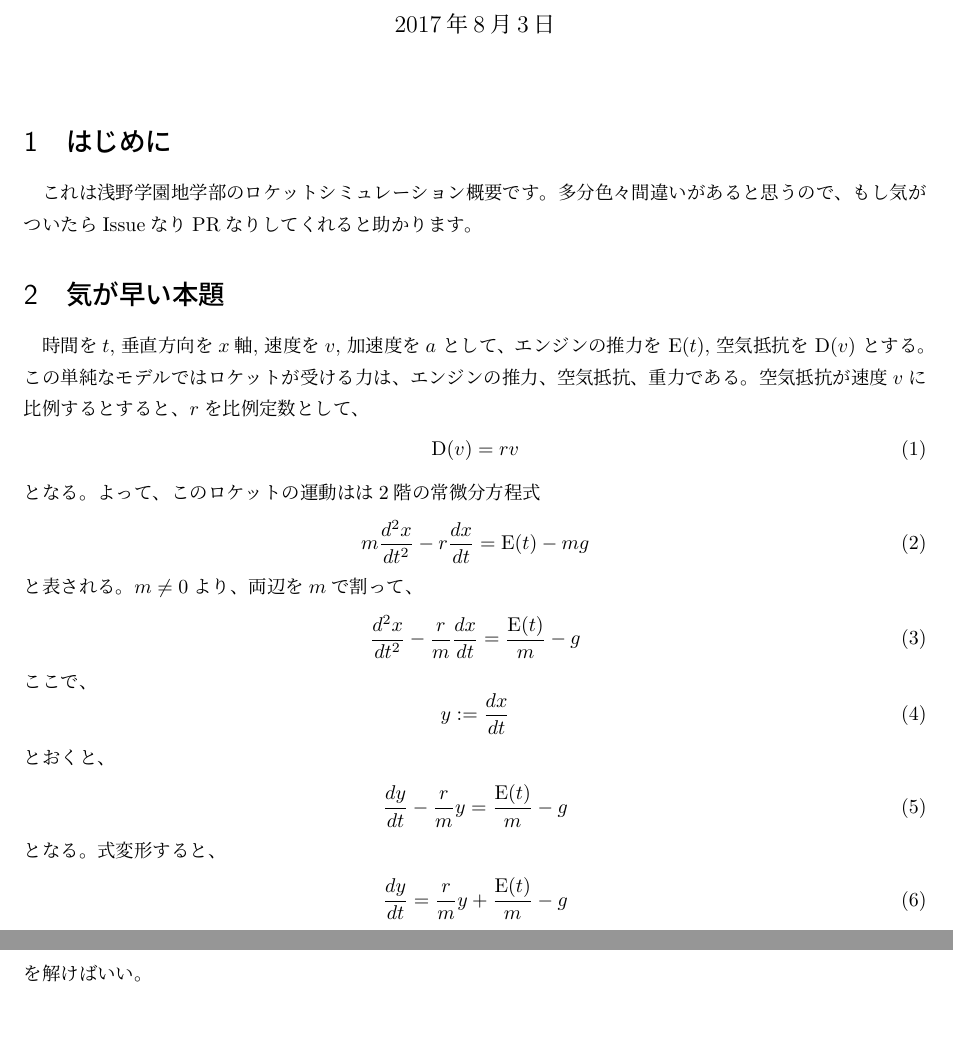
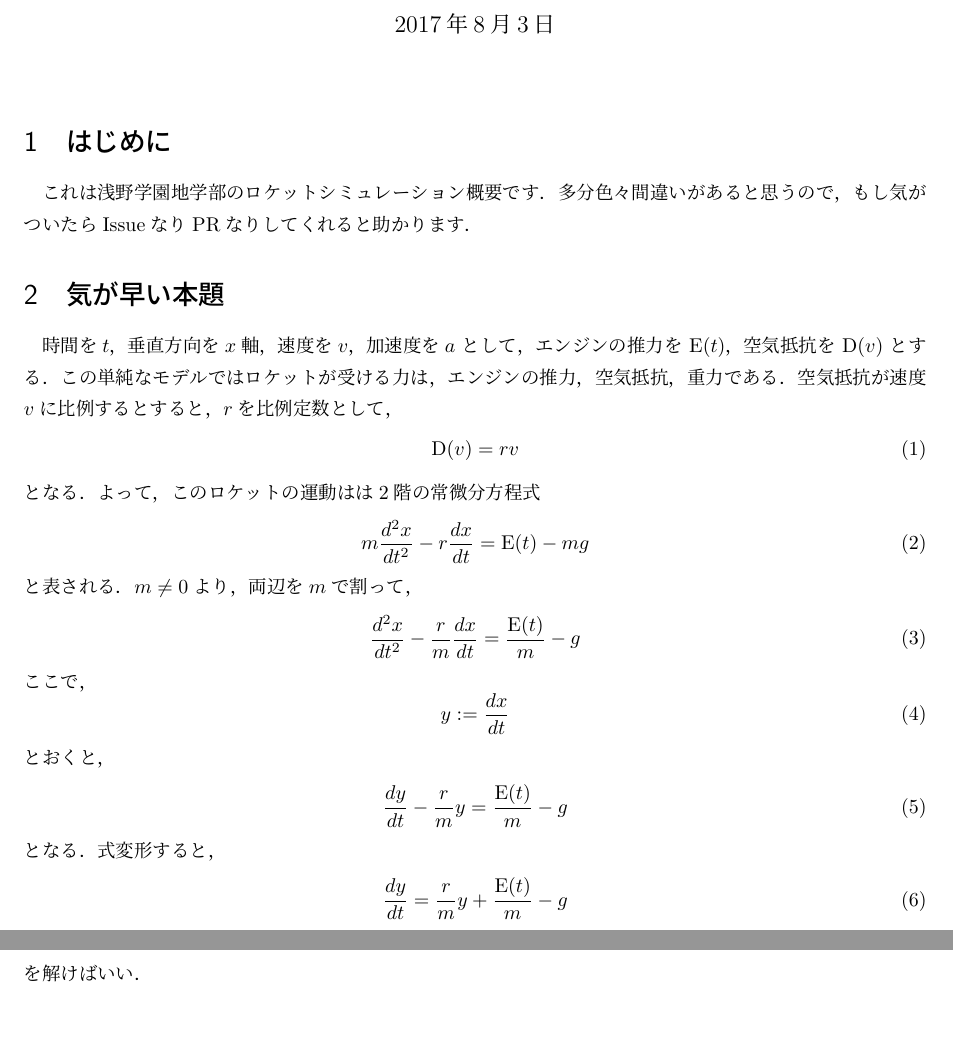
Before and after one commit to asanotigaku/rocksim, a LaTeX document (doc/doc.tex): two parts of pages 1 and 2 of 2, joined at a grey line, cut so that both start at the same text. Compiled offline with pLaTeX and dvipdfmx.

Commit message:
[FIX] PR#1 に伴う修正

```diff
--- a/doc/doc.tex
+++ b/doc/doc.tex
@@ -9,47 +9,47 @@
 %
 \section{はじめに}
 %
-これは浅野学園地学部のロケットシミュレーション概要です。%理系の文章は「。、」ではなく「．，」にすべき．
-多分色々間違いがあると思うので、もし気がついたらIssueなりPRなりしてくれると助かります。
+これは浅野学園地学部のロケットシミュレーション概要です．
+多分色々間違いがあると思うので，もし気がついたらIssueなりPRなりしてくれると助かります．
 %
 \section{気が早い本題}
 %
-時間を$t$, 垂直方向を$x$軸, 速度を$v$, 加速度を$a$ として、
-エンジンの推力を ${\rm E}(t),$
-空気抵抗を ${\rm D}(v)$ とする。
+時間を$t$，垂直方向を$x$軸，速度を$v$，加速度を$a$ として，
+エンジンの推力を ${\rm E}(t)$，
+空気抵抗を ${\rm D}(v)$ とする．
 %
-この単純なモデルではロケットが受ける力は、エンジンの推力、空気抵抗、重力である。
+この単純なモデルではロケットが受ける力は，エンジンの推力，空気抵抗，重力である．
 %
-空気抵抗が速度$v$に比例するとすると、$r$を比例定数として、
-\begin{align}%equation環境は古いらしい．今はalign環境推奨らしい．
+空気抵抗が速度$v$に比例するとすると，$r$を比例定数として，
+\begin{align}
 	{\rm D}(v) = r v
 \end{align}
 %
-となる。
+となる．
 %
-よって、このロケットの運動はは2階の常微分方程式
-\begin{align}%fracでもdfracでもこの場合同じだが，私の癖でdfracにする．見やすい場合が多い．私の好み．
+よって，このロケットの運動はは2階の常微分方程式
+\begin{align}
 	m \dfrac{d^2x}{dt^2} - r \dfrac{dx}{dt} = {\rm E}(t) - mg
 \end{align}
 %
-と表される。
+と表される．
 %
-$m \neq 0$より、両辺を$m$で割って、
+$m \neq 0$より，両辺を$m$で割って，
 \begin{align}
 	\dfrac{d^2x}{dt^2} - \dfrac{r}{m} \dfrac{dx}{dt} = \dfrac{{\rm E}(t)}{m} - g
 \end{align}
 %
-ここで、
+ここで，
 \begin{equation}
 	y := \dfrac{dx}{dt}
 \end{equation}
 %
-とおくと、
+とおくと，
 %
 \begin{align}
 	\dfrac{dy}{dt} - \dfrac{r}{m} y = \dfrac{{\rm E}(t)}{m} -g
 \end{align}
-となる。式変形すると、
+となる．式変形すると，
 \begin{align}
 	\dfrac{dy}{dt} = \dfrac{r}{m} y + \dfrac{{\rm E}(t)}{m} -g
 \end{align}
@@ -64,6 +64,6 @@ $m \neq 0$より、両辺を$m$で割って、
 	\right.
 \end{align}
 %
-を解けばいい。
+を解けばいい．
 %
 \end{document}
```
Also changed, not shown: doc/doc.pdf.
